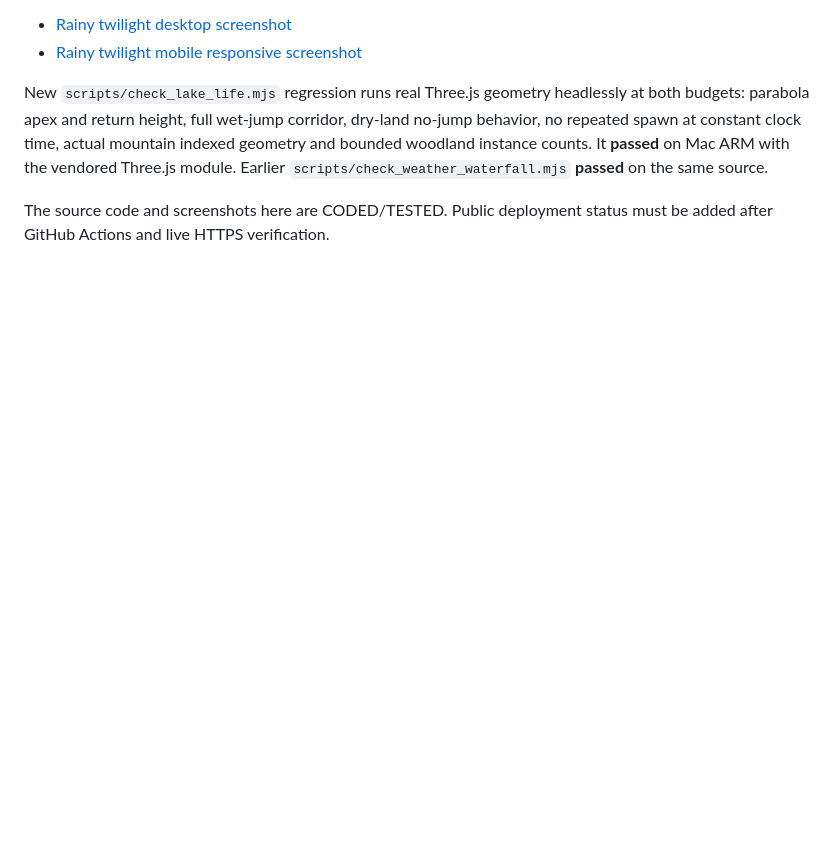
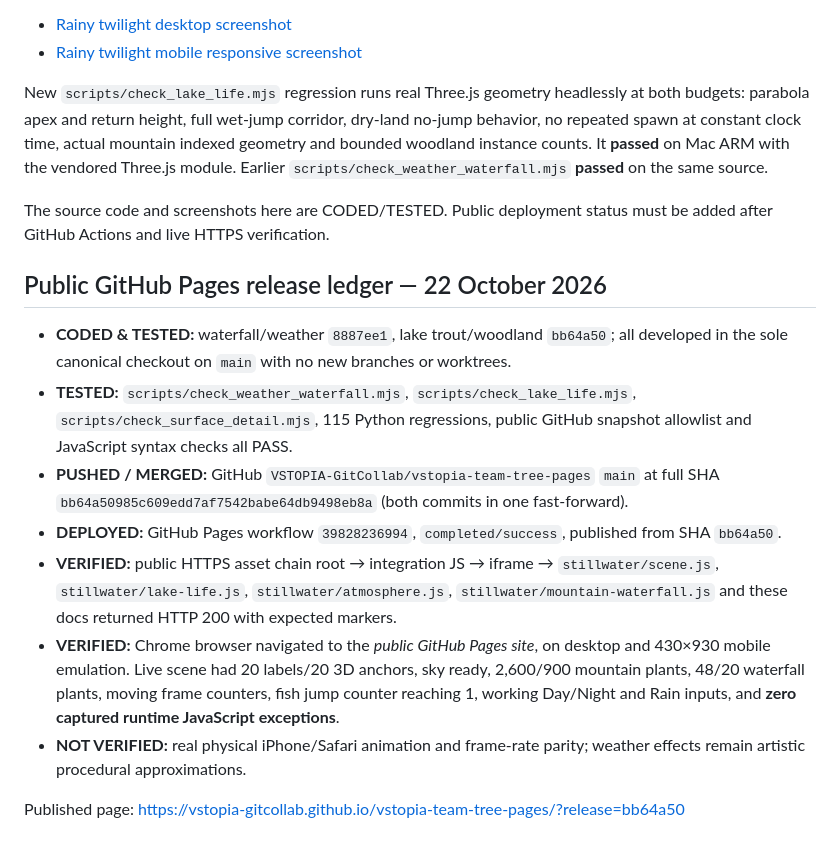
Before and after one commit to VSTOPIA-GitCollab/vstopia-team-tree-pages, a Markdown page: docs/LAKE_LIFE_MOUNTAIN_WOODLAND_2026-10-22.md, the part around the change. Rendered like a GitHub page; blank space fills up the shorter version.

Commit message:
docs: record verified waterfall weather and lake-life Pages release

```diff
--- a/docs/LAKE_LIFE_MOUNTAIN_WOODLAND_2026-10-22.md
+++ b/docs/LAKE_LIFE_MOUNTAIN_WOODLAND_2026-10-22.md
@@ -138,3 +138,16 @@ It **passed** on Mac ARM with the vendored Three.js module. Earlier
 
 The source code and screenshots here are CODED/TESTED. Public deployment
 status must be added after GitHub Actions and live HTTPS verification.
+
+
+## Public GitHub Pages release ledger — 22 October 2026
+
+- **CODED & TESTED:** waterfall/weather `8887ee1`, lake trout/woodland `bb64a50`; all developed in the sole canonical checkout on `main` with no new branches or worktrees.
+- **TESTED:** `scripts/check_weather_waterfall.mjs`, `scripts/check_lake_life.mjs`, `scripts/check_surface_detail.mjs`, 115 Python regressions, public GitHub snapshot allowlist and JavaScript syntax checks all PASS.
+- **PUSHED / MERGED:** GitHub `VSTOPIA-GitCollab/vstopia-team-tree-pages` `main` at full SHA `bb64a50985c609edd7af7542babe64db9498eb8a` (both commits in one fast-forward).
+- **DEPLOYED:** GitHub Pages workflow `39828236994`, `completed/success`, published from SHA `bb64a50`.
+- **VERIFIED:** public HTTPS asset chain root → integration JS → iframe → `stillwater/scene.js`, `stillwater/lake-life.js`, `stillwater/atmosphere.js`, `stillwater/mountain-waterfall.js` and these docs returned HTTP 200 with expected markers.
+- **VERIFIED:** Chrome browser navigated to the *public GitHub Pages site*, on desktop and 430×930 mobile emulation. Live scene had 20 labels/20 3D anchors, sky ready, 2,600/900 mountain plants, 48/20 waterfall plants, moving frame counters, fish jump counter reaching 1, working Day/Night and Rain inputs, and **zero captured runtime JavaScript exceptions**.
+- **NOT VERIFIED:** real physical iPhone/Safari animation and frame-rate parity; weather effects remain artistic procedural approximations.
+
+Published page: https://vstopia-gitcollab.github.io/vstopia-team-tree-pages/?release=bb64a50
```
Also changed, not shown: docs/WATERFALL_DAY_NIGHT_RAIN_2026-10-22.md (+11 -0 lines).
